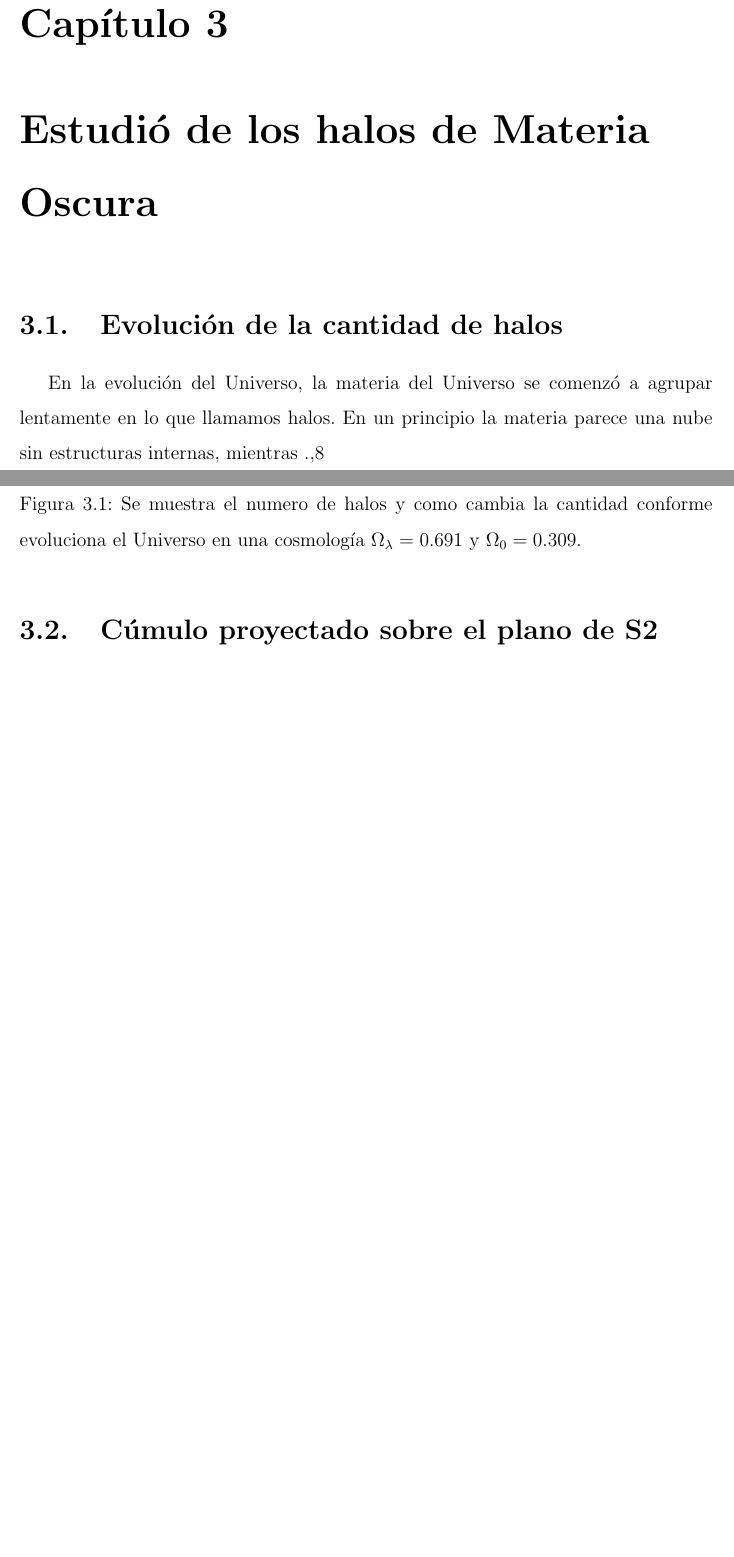
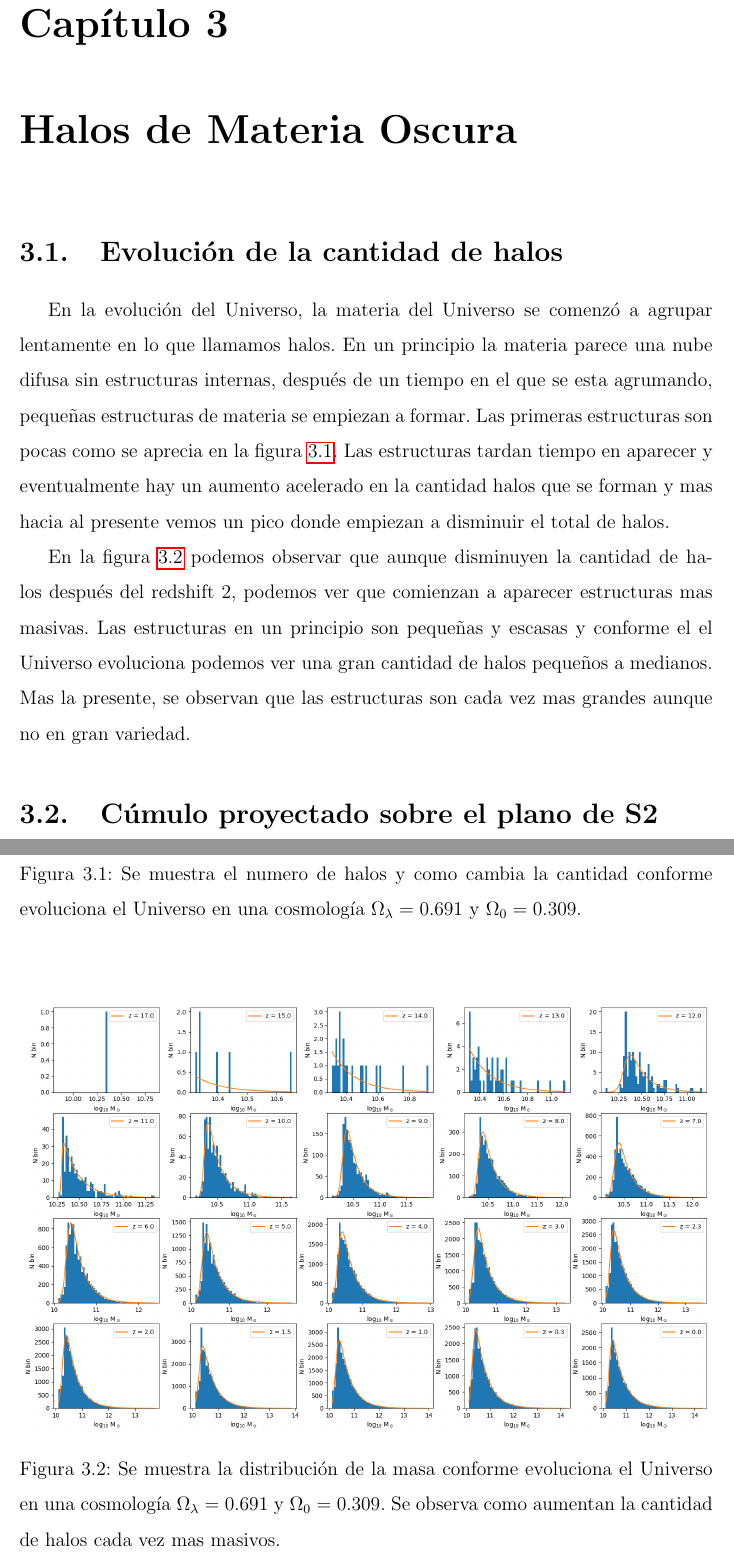
Before and after one commit to maps16/Tesis, a LaTeX thesis (Documento/main.tex, which reads Documento/cap3.tex): two parts of pages 21 and 22 of 23, joined at a grey line, cut so that both start at the same text, the shorter picture padded with empty space. Compiled offline with pdfLaTeX.

Commit message:
Cambios Cap 3

```diff
--- a/Documento/cap3.tex
+++ b/Documento/cap3.tex
@@ -8,7 +8,7 @@
 %% Last update Time-stamp: <2020-jul-29.miércoles 19:05:05 ()>
 %%
 
-\chapter{Estudió de los halos de Materia Oscura}
+\chapter{Halos de Materia Oscura}
 \setcounter{equation}{0}
 
 %%%%%%%%EL TExto Comienza abajo de aquí!
@@ -16,5 +16,5 @@
 
 \section{Evolución de la cantidad de halos}
 
-En la evolución del Universo, la materia del Universo se comenzó a agrupar lentamente en lo que llamamos halos. En un principio la materia parece una nube sin estructuras internas, mientras .,8
-\begin{figure}[H]
+
+En la evolución del Universo, la materia del Universo se comenzó a agrupar lentamente en lo que llamamos halos. En un principio la materia parece una nube difusa sin estructuras internas, después de un tiempo en el que se esta agrumando, pequeñas estructuras de materia se empiezan a formar. Las primeras estructuras son pocas como se aprecia en la figura \ref{fig:EvoNumTotHalos}. Las estructuras tardan tiempo en aparecer y eventualmente hay un aumento acelerado en la cantidad halos que se forman y mas hacia al presente vemos un pico donde empiezan a disminuir el total de halos.
@@ -23,6 +25,16 @@ En la evolución del Universo, la materia del Universo se comenzó a agrupar len
+    \caption[Evolución del número de halos en un Universo $\Omega_\lambda = 0.691 $, $\Omega_0 = 0.309$]{Se muestra el numero de halos y como cambia la cantidad conforme evoluciona el Universo en una cosmología $\Omega_\lambda = 0.691 $ y $\Omega_0 = 0.309$.}
     \label{fig:EvoNumTotHalos}
-    \caption[Evolución del Número de halos]{Se muestra el numero de halos y como cambia la cantidad conforme evoluciona el Universo en una cosmología $\Omega_\lambda = 0.691 $ y $\Omega_0 = 0.309$.}
+\end{figure}
+
+En la figura \ref{fig:MassDistCanonRunSep} podemos observar que aunque disminuyen la cantidad de halos después del redshift 2, podemos ver que comienzan a aparecer estructuras mas masivas. Las estructuras en un principio son pequeñas y escasas y conforme el el Universo evoluciona podemos ver una gran cantidad de halos pequeños a medianos. Mas la presente, se observan que las estructuras son cada vez mas grandes aunque no en gran variedad.
+
+\begin{figure}[ht!]
+    \centering
+    \includegraphics[width = 1\linewidth]{MassDistCanonRunSep.png}
+    \caption[Distribución de masa en la evolución de un Universo $\Omega_\lambda = 0.691 $, $\Omega_0 = 0.309$]{Se muestra la distribución de la masa conforme evoluciona el Universo en una cosmología $\Omega_\lambda = 0.691 $ y $\Omega_0 = 0.309$. Se observa como aumentan la cantidad de halos cada vez mas masivos.}
+    \label{fig:MassDistCanonRunSep}
 \end{figure}
 
 
+
 \section{Cúmulo proyectado sobre el plano de S2}
```
Also changed, not shown: Documento/main.pdf, Documento/cap3.tex (4 more changed lines).
